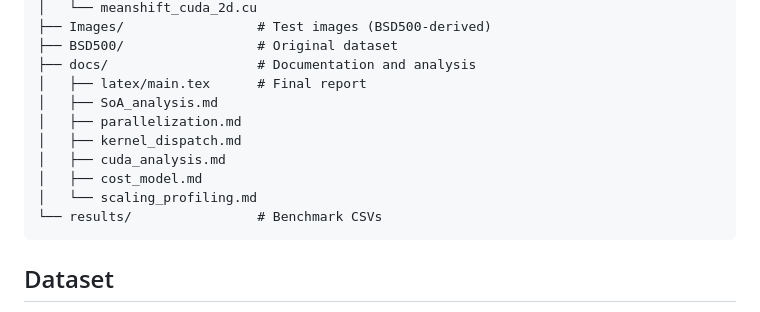
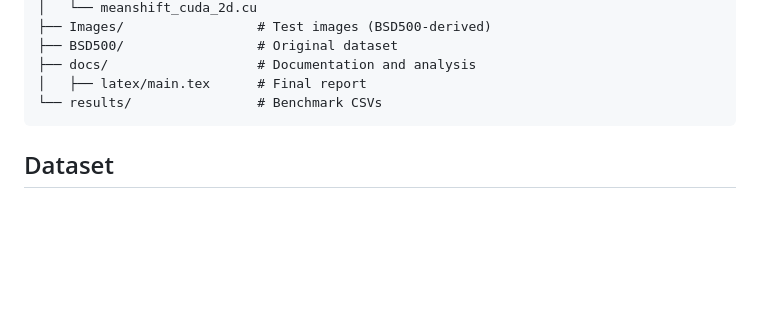
Before and after one commit to emanuelenencioni/MeanShiftClustering, a Markdown page: README.md, the part around the change. Rendered like a GitHub page; blank space fills up the shorter version.

````diff
--- a/README.md
+++ b/README.md
@@ -111,12 +111,6 @@ All measurements on an AMD Ryzen 9 9900X (12 cores) + GTX 1060 (CUDA), 68K-pixel
 ├── BSD500/                 # Original dataset
 ├── docs/                   # Documentation and analysis
 │   ├── latex/main.tex      # Final report
-│   ├── SoA_analysis.md
-│   ├── parallelization.md
-│   ├── kernel_dispatch.md
-│   ├── cuda_analysis.md
-│   ├── cost_model.md
-│   └── scaling_profiling.md
 └── results/                # Benchmark CSVs
 ```
 
````
